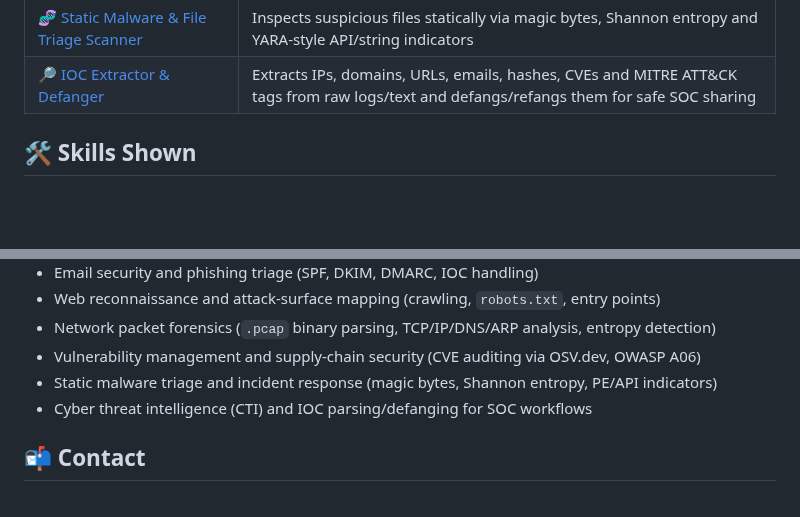
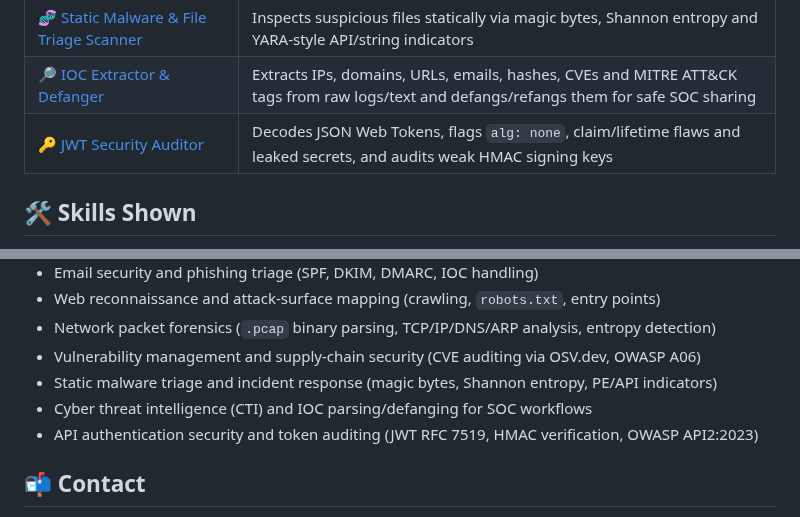
Before and after one commit to Sonelu24/Cybersecurity-Python-Tools, a Markdown page: README.md, 2 parts joined by grey strips. GitHub-like rendering; blank space fills up the shorter version.

Commit message:
Add JWT Security Auditor (jwt-security-auditor) with demo screenshot

```diff
--- a/README.md
+++ b/README.md
@@ -16,6 +16,7 @@ I want to share with you some of the Python scripts I made. Feel free to contact
 | [📦 CVE Dependency & Supply-Chain Scanner](./cve-dependency-scanner) | Audits `requirements.txt` and `package.json` against the live OSV.dev database for known CVEs, severities and fix versions |
 | [🧬 Static Malware & File Triage Scanner](./malware-triage-scanner) | Inspects suspicious files statically via magic bytes, Shannon entropy and YARA-style API/string indicators |
 | [🔎 IOC Extractor & Defanger](./ioc-extractor) | Extracts IPs, domains, URLs, emails, hashes, CVEs and MITRE ATT&CK tags from raw logs/text and defangs/refangs them for safe SOC sharing |
+| [🔑 JWT Security Auditor](./jwt-security-auditor) | Decodes JSON Web Tokens, flags `alg: none`, claim/lifetime flaws and leaked secrets, and audits weak HMAC signing keys |
 
 ## 🛠️ Skills Shown
 - Python (standard library, `argparse`, regex, hashing)
@@ -29,6 +30,7 @@ I want to share with you some of the Python scripts I made. Feel free to contact
 - Vulnerability management and supply-chain security (CVE auditing via OSV.dev, OWASP A06)
 - Static malware triage and incident response (magic bytes, Shannon entropy, PE/API indicators)
 - Cyber threat intelligence (CTI) and IOC parsing/defanging for SOC workflows
+- API authentication security and token auditing (JWT RFC 7519, HMAC verification, OWASP API2:2023)
 
 ## 📬 Contact
 - LinkedIn: https://www.linkedin.com/in/alexandru-mocanu-ba831b234/
```
Also changed, not shown: jwt-security-auditor/README.md (added, +135 -0 lines), jwt-security-auditor/demo.png (added), 1 other file.
